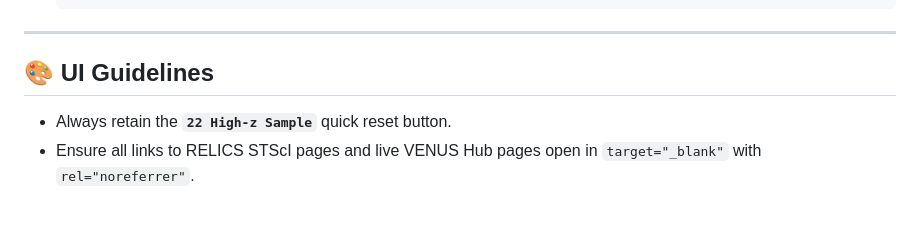
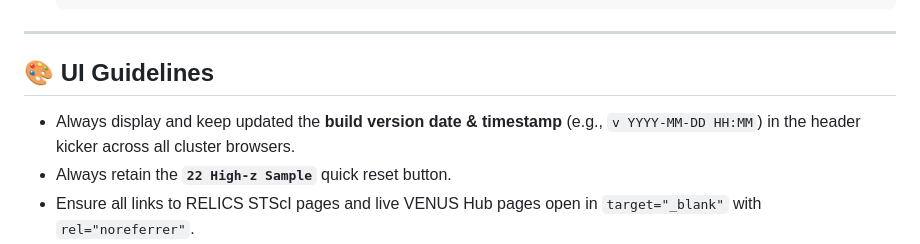
Before and after one commit to dancoe/VENUS-RELICS, a Markdown page: AGENTS.md, the part around the change. GitHub-like rendering; blank space fills up the shorter version.

Commit message:
Update AGENTS.md guidelines to always maintain version timestamp in header

```diff
--- a/AGENTS.md
+++ b/AGENTS.md
@@ -70,6 +70,7 @@ When adding a new cluster:
 
 ## 🎨 UI Guidelines
 
+* Always display and keep updated the **build version date & timestamp** (e.g., `v YYYY-MM-DD HH:MM`) in the header kicker across all cluster browsers.
 * Always retain the **`22 High-z Sample`** quick reset button.
 * Ensure all links to RELICS STScI pages and live VENUS Hub pages open in `target="_blank"` with `rel="noreferrer"`.
 * Keep the design clean, responsive, and using the established editorial color palette (`--ink`, `--paper`, `--cyan`, `--coral`, `--yellow`).
```
